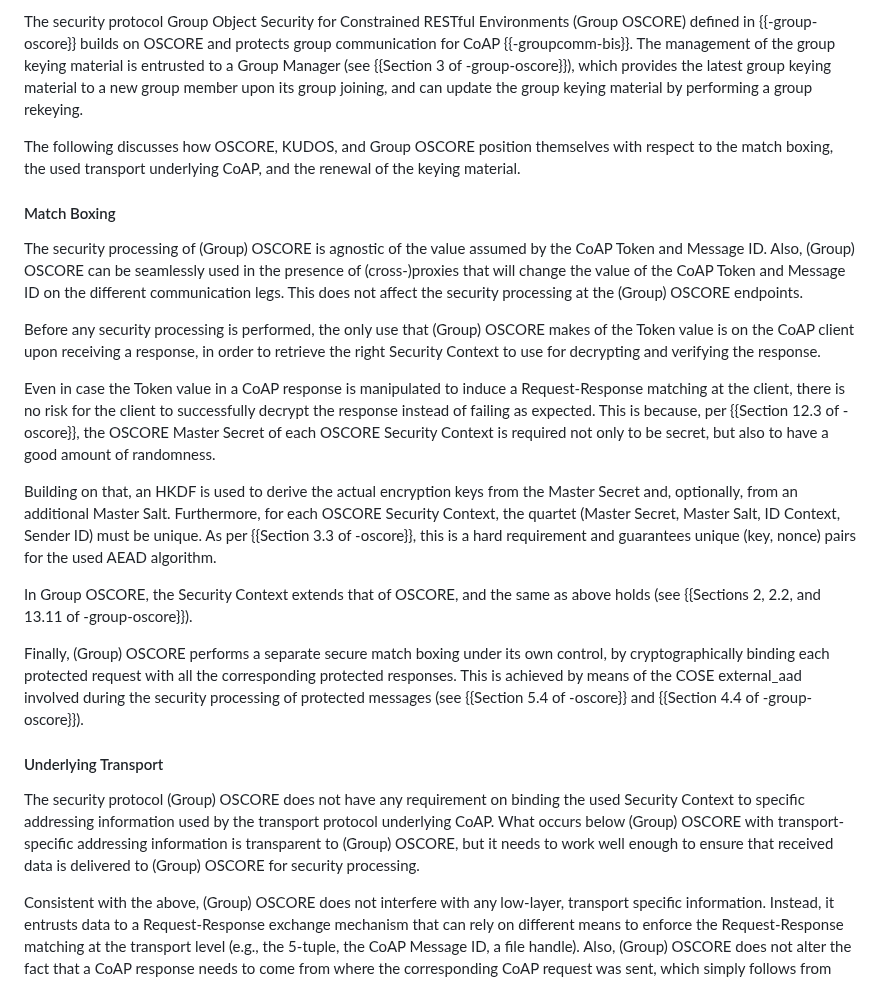
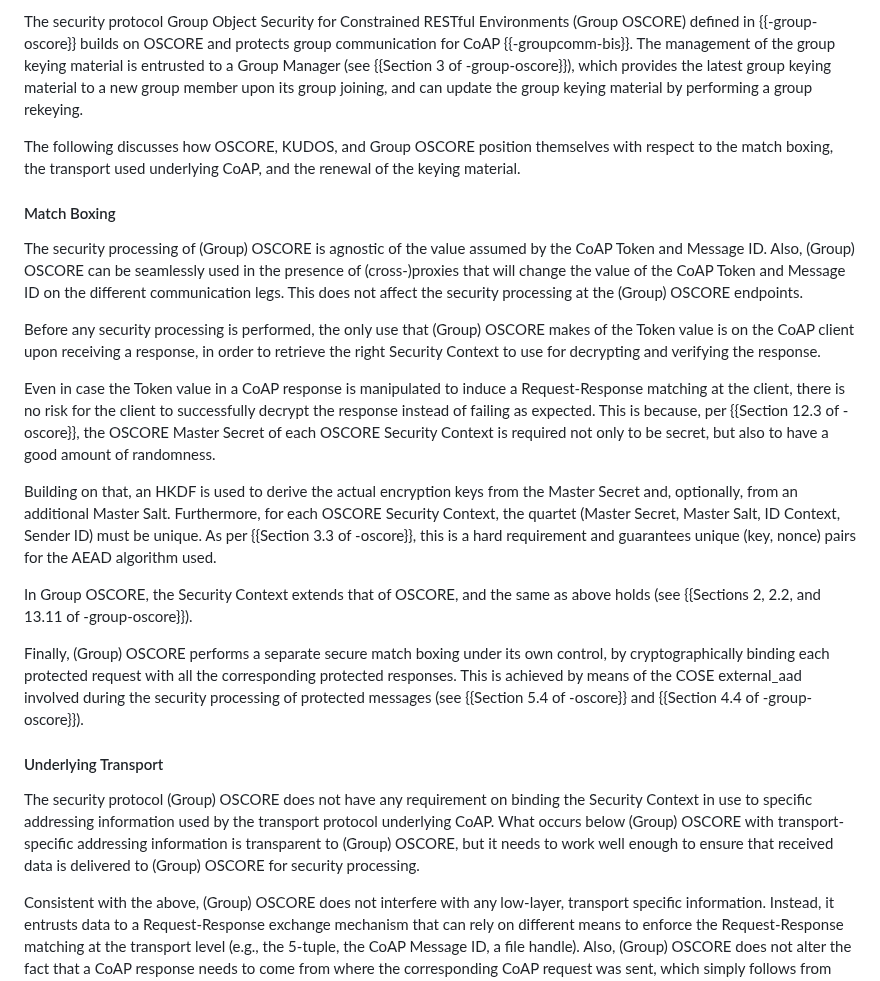
Before and after one commit to core-wg/corrclar, a Markdown page: draft-bormann-core-corr-clar.md, the part around the change. GitHub-like rendering.

Commit message:
Fix usage of "used"

```diff
--- a/draft-bormann-core-corr-clar.md
+++ b/draft-bormann-core-corr-clar.md
@@ -389,7 +389,7 @@ The security protocol Object Security for Constrained RESTful Environments (OSCO
 
 The security protocol Group Object Security for Constrained RESTful Environments (Group OSCORE) defined in {{-group-oscore}} builds on OSCORE and protects group communication for CoAP {{-groupcomm-bis}}. The management of the group keying material is entrusted to a Group Manager (see {{Section 3 of -group-oscore}}), which provides the latest group keying material to a new group member upon its group joining, and can update the group keying material by performing a group rekeying.
 
-The following discusses how OSCORE, KUDOS, and Group OSCORE position themselves with respect to the match boxing, the used transport underlying CoAP, and the renewal of the keying material.
+The following discusses how OSCORE, KUDOS, and Group OSCORE position themselves with respect to the match boxing, the transport used underlying CoAP, and the renewal of the keying material.
 
 #### Match Boxing
 
@@ -399,7 +399,12 @@ Before any security processing is performed, the only use that (Group) OSCORE ma
 
 Even in case the Token value in a CoAP response is manipulated to induce a Request-Response matching at the client, there is no risk for the client to successfully decrypt the response instead of failing as expected. This is because, per {{Section 12.3 of -oscore}}, the OSCORE Master Secret of each OSCORE Security Context is required not only to be secret, but also to have a good amount of randomness.
 
-Building on that, an HKDF is used to derive the actual encryption keys from the Master Secret and, optionally, from an additional Master Salt. Furthermore, for each OSCORE Security Context, the quartet (Master Secret, Master Salt, ID Context, Sender ID) must be unique. As per {{Section 3.3 of -oscore}}, this is a hard requirement and guarantees unique (key, nonce) pairs for the used AEAD algorithm.
+Building on that, an HKDF is used to derive the actual encryption keys
+from the Master Secret and, optionally, from an additional Master
+Salt. Furthermore, for each OSCORE Security Context, the quartet
+(Master Secret, Master Salt, ID Context, Sender ID) must be unique. As
+per {{Section 3.3 of -oscore}}, this is a hard requirement and
+guarantees unique (key, nonce) pairs for the AEAD algorithm used.
 
 In Group OSCORE, the Security Context extends that of OSCORE, and the same as above holds  (see {{Sections 2, 2.2, and 13.11 of -group-oscore}}).
 
@@ -407,7 +412,8 @@ Finally, (Group) OSCORE performs a separate secure match boxing under its own co
 
 #### Underlying Transport
 
-The security protocol (Group) OSCORE does not have any requirement on binding the used Security Context to specific addressing information used by the transport protocol underlying CoAP. What occurs below (Group) OSCORE with transport-specific addressing information is transparent to (Group) OSCORE, but it needs to work well enough to ensure that received data is delivered to (Group) OSCORE for security processing.
+The security protocol (Group) OSCORE does not have any requirement on
+binding the Security Context in use to specific addressing information used by the transport protocol underlying CoAP. What occurs below (Group) OSCORE with transport-specific addressing information is transparent to (Group) OSCORE, but it needs to work well enough to ensure that received data is delivered to (Group) OSCORE for security processing.
 
 Consistent with the above, (Group) OSCORE does not interfere with any low-layer, transport specific information. Instead, it entrusts data to a Request-Response exchange mechanism that can rely on different means to enforce the Request-Response matching at the transport level (e.g., the 5-tuple, the CoAP Message ID, a file handle). Also, (Group) OSCORE does not alter the fact that a CoAP response needs to come from where the corresponding CoAP request was sent, which simply follows from using transports where that is a requirement.
 
```
